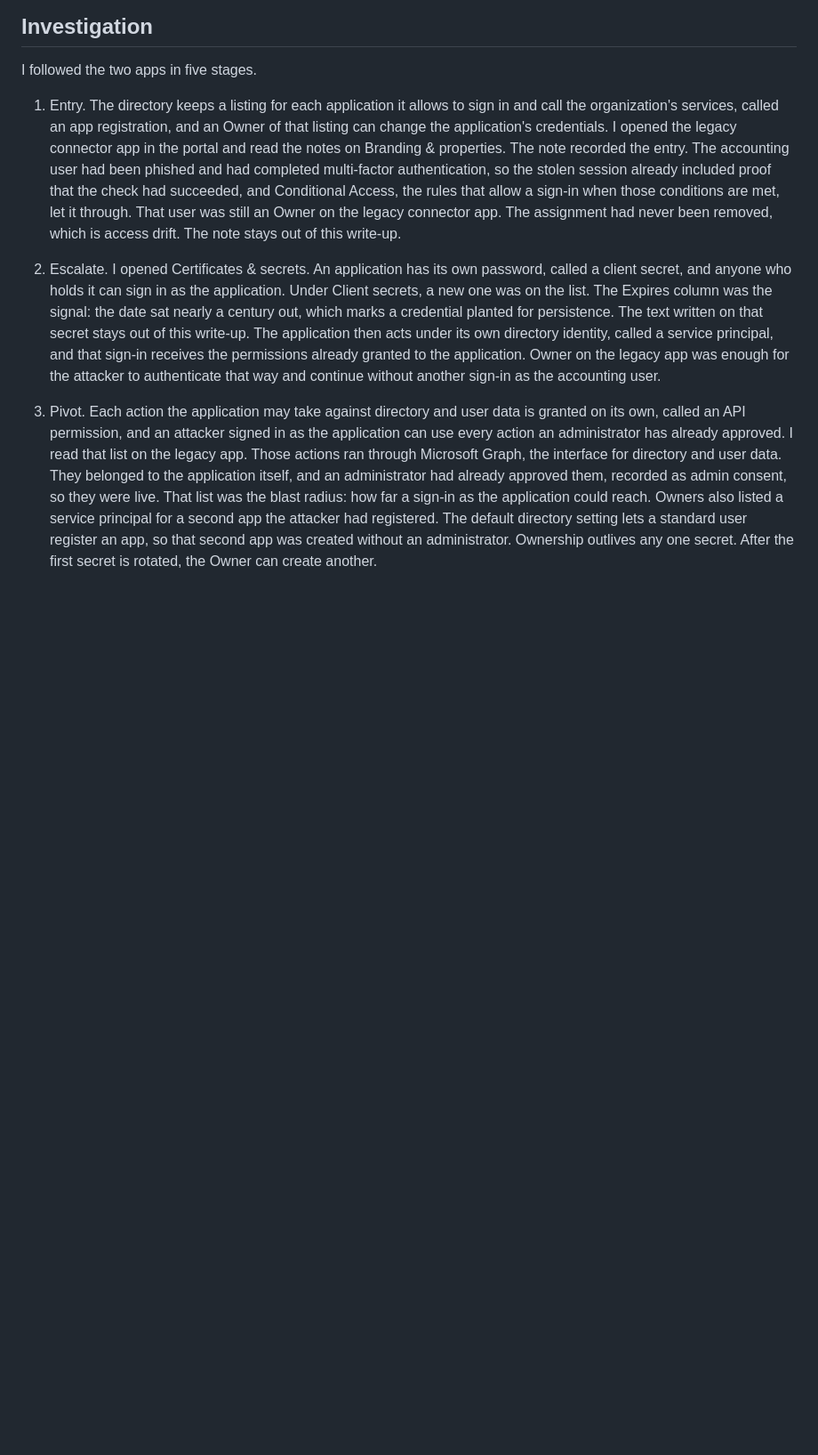
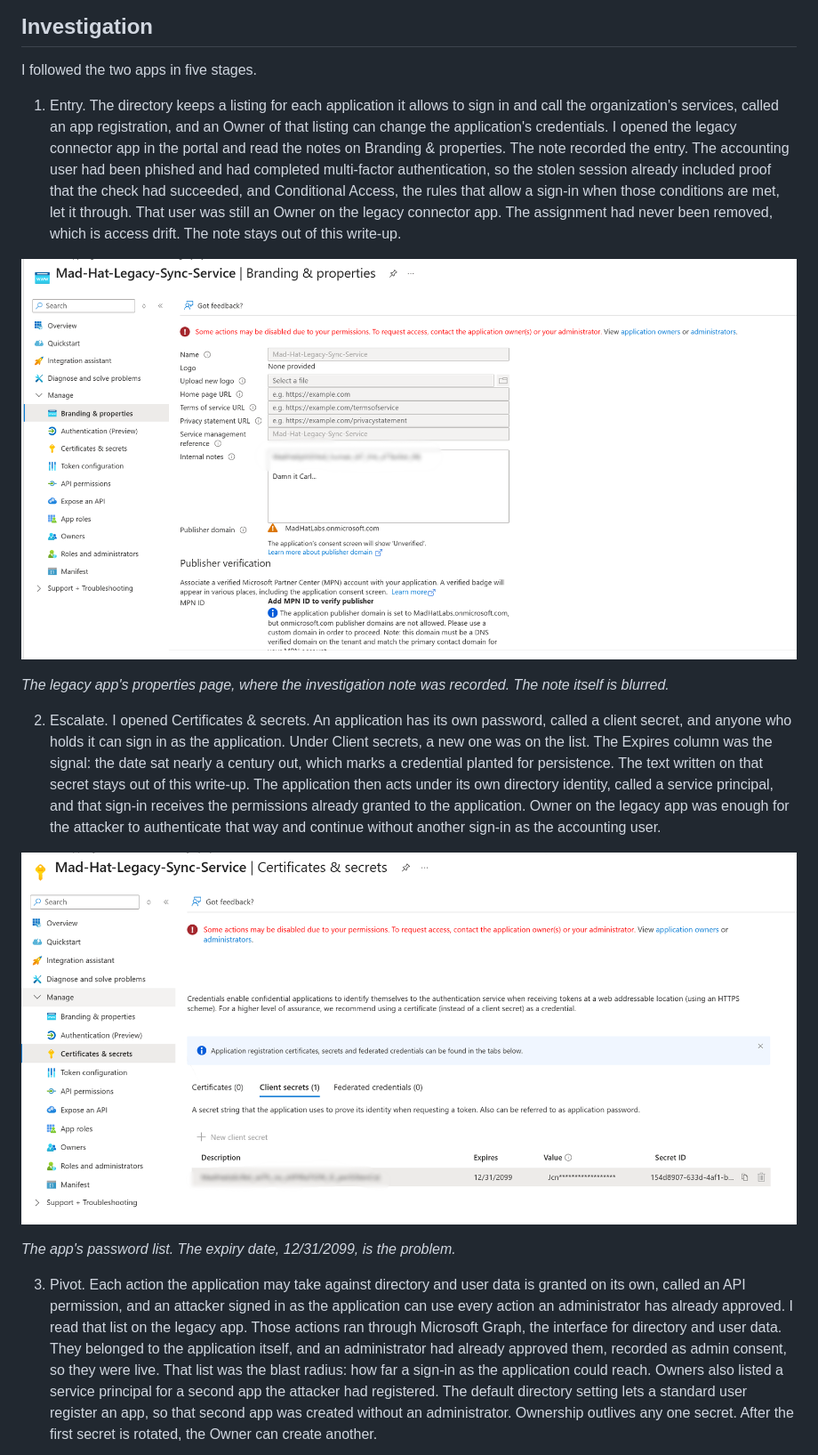
Before and after one commit to 21bitt/Security-Portfolio, a Markdown page: investigations/02-the-stolen-identity.md, the part around one of its changes. Shown at 89% size. GitHub-like rendering; pictures changed too: investigations/images/01-branding.png (added), investigations/images/02-client-secret.png (added); blank space fills up the shorter version.

```diff
--- a/investigations/02-the-stolen-identity.md
+++ b/investigations/02-the-stolen-identity.md
@@ -16,7 +16,15 @@ I followed the two apps in five stages.
 
 1. Entry. The directory keeps a listing for each application it allows to sign in and call the organization's services, called an app registration, and an Owner of that listing can change the application's credentials. I opened the legacy connector app in the portal and read the notes on Branding & properties. The note recorded the entry. The accounting user had been phished and had completed multi-factor authentication, so the stolen session already included proof that the check had succeeded, and Conditional Access, the rules that allow a sign-in when those conditions are met, let it through. That user was still an Owner on the legacy connector app. The assignment had never been removed, which is access drift. The note stays out of this write-up.
 
+![The legacy app's properties page, where the investigation note was recorded. The note itself is blurred.](images/01-branding.png)
+
+*The legacy app's properties page, where the investigation note was recorded. The note itself is blurred.*
+
 2. Escalate. I opened Certificates & secrets. An application has its own password, called a client secret, and anyone who holds it can sign in as the application. Under Client secrets, a new one was on the list. The Expires column was the signal: the date sat nearly a century out, which marks a credential planted for persistence. The text written on that secret stays out of this write-up. The application then acts under its own directory identity, called a service principal, and that sign-in receives the permissions already granted to the application. Owner on the legacy app was enough for the attacker to authenticate that way and continue without another sign-in as the accounting user.
+
+![The app's password list. The expiry date, 12/31/2099, is the problem.](images/02-client-secret.png)
+
+*The app's password list. The expiry date, 12/31/2099, is the problem.*
 
 3. Pivot. Each action the application may take against directory and user data is granted on its own, called an API permission, and an attacker signed in as the application can use every action an administrator has already approved. I read that list on the legacy app. Those actions ran through Microsoft Graph, the interface for directory and user data. They belonged to the application itself, and an administrator had already approved them, recorded as admin consent, so they were live. That list was the blast radius: how far a sign-in as the application could reach. Owners also listed a service principal for a second app the attacker had registered. The default directory setting lets a standard user register an app, so that second app was created without an administrator. Ownership outlives any one secret. After the first secret is rotated, the Owner can create another.
 
```
Also changed, not shown: other parts of investigations/02-the-stolen-identity.md (+8 -0 lines), investigations/images/03-owners.png (added), investigations/images/04-expose-api.png (added).
